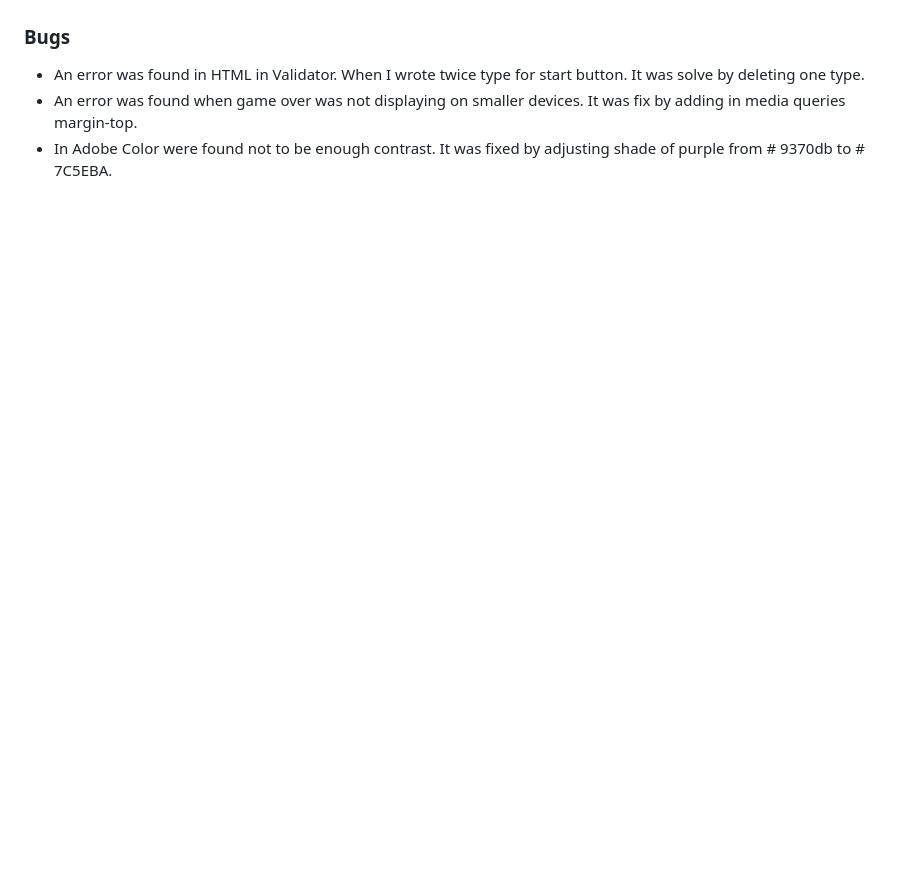
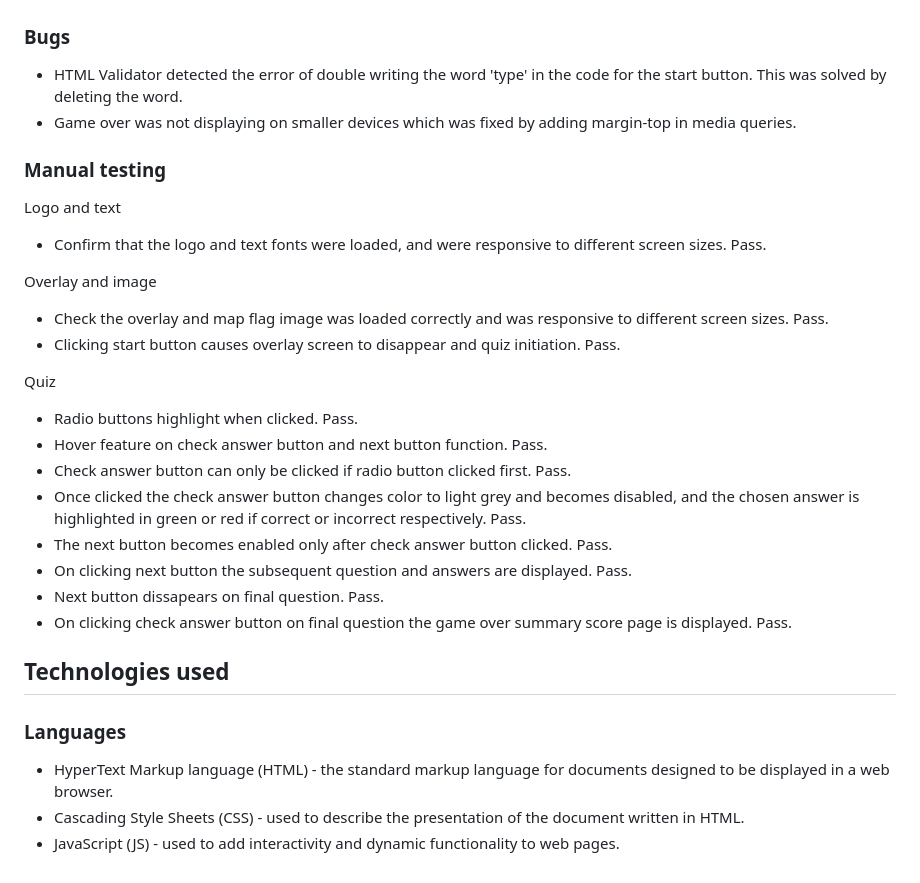
Before and after one commit to nataliatesarova/quiz, a Markdown page: README.md, the part around the change printed below. Drawn GitHub-style; blank space fills up the shorter version.

Commit message:
Add manual testing and technologies used to readme

```diff
--- a/README.md
+++ b/README.md
@@ -115,6 +112,29 @@ Main page
 ![lighthouse](assets/images/lighthouse.png)
 
 ### Bugs
-* An error was found in HTML in Validator. When I wrote twice type for start button. It was solve by deleting one type.
-* An error was found when game over was not displaying on smaller devices. It was fix by adding in media queries margin-top.
-* In Adobe Color were found not to be enough contrast. It was fixed by adjusting shade of purple from # 9370db to # 7C5EBA.
+* HTML Validator detected the error of double writing the word 'type' in the code for the start button. This was solved by deleting the word.
+* Game over was not displaying on smaller devices which was fixed by adding margin-top in media queries.
+
+### Manual testing
+Logo and text
+  - Confirm that the logo and text fonts were loaded, and were responsive to different screen sizes. Pass.
+
+Overlay and image
+- Check the overlay and map flag image was loaded correctly and was responsive to different screen sizes. Pass.
+- Clicking start button causes overlay screen to disappear and quiz initiation. Pass.
+
+Quiz
+- Radio buttons highlight when clicked. Pass.
+- Hover feature on check answer button and next button function. Pass.
+- Check answer button can only be clicked if radio button clicked first. Pass.
+- Once clicked the check answer button changes color to light grey and becomes disabled, and the chosen answer is highlighted in green or red if correct or incorrect respectively. Pass.
+- The next button becomes enabled only after check answer button clicked. Pass.
+- On clicking next button the subsequent question and answers are displayed. Pass.
+- Next button dissapears on final question. Pass.
+- On clicking check answer button on final question the game over summary score page is displayed. Pass.
+
+## Technologies used
+### Languages
+* HyperText Markup language (HTML) - the standard markup language for documents designed to be displayed in a web browser.
+* Cascading Style Sheets (CSS) - used to describe the presentation of the document written in HTML.
+* JavaScript (JS) - used to add interactivity and dynamic functionality to web pages.
```
Also changed, not shown: other parts of README.md (+9 -12 lines), assets/images/summarypage.png (added), assets/images/thelastquestion.png (added), 2 other files.
